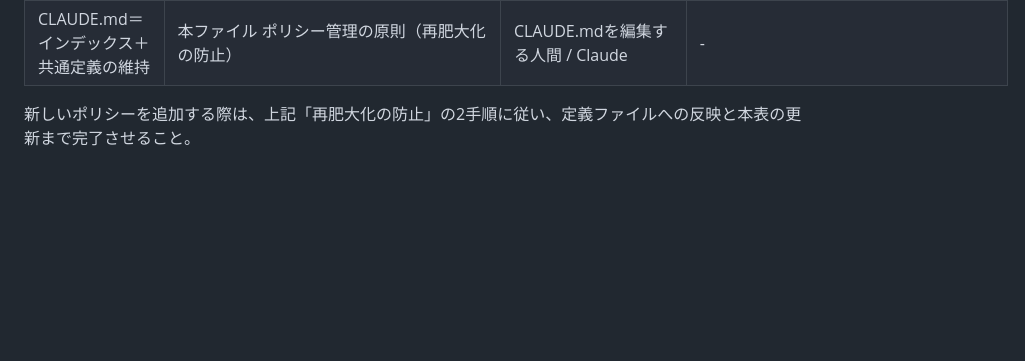
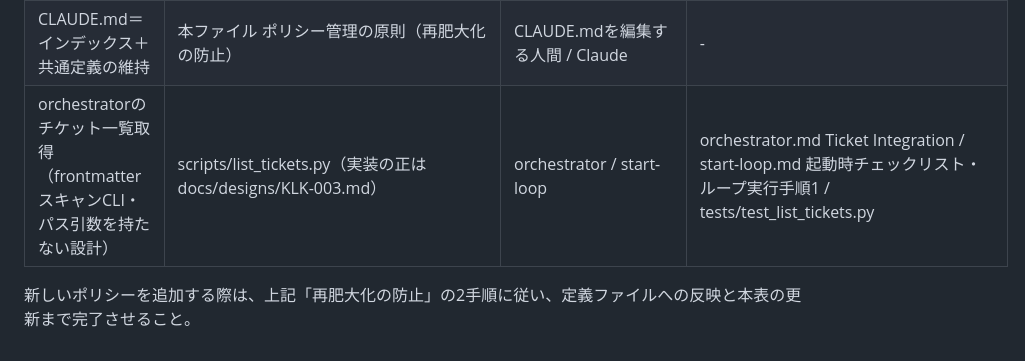
Before and after one commit to breeze-shared-inc/kenesis-loop-kit, a Markdown page: CLAUDE.md, the part around the change. Rendered like a GitHub page; blank space fills up the shorter version.

Commit message:
[KLK-003] Phase 3: CLAUDE.mdポリシー管理表へ一覧CLIの行を追加
Co-Authored-By: Claude Opus 5 (1M context) <noreply@anthropic.com>

```diff
--- a/CLAUDE.md
+++ b/CLAUDE.md
@@ -183,5 +183,6 @@ CLAUDE.mdはインデックスであり、各ポリシーの正（定義）は
 | セキュリティ・機密情報の取り扱い | docs/security-policy.md | 各エージェント | implementer.md Git Rules（コミット前の機密確認） / designs/_TEMPLATE.md §4コメント |
 | エージェントのモデル割当（役割別の軽量化・見直しトリガー） | `.claude/agents/*.md`（orchestrator.mdを除く5ファイル）の本文「## Model Assignment」節 + frontmatter `model`（sonnet割当時のみ記述） | architect（設計）+ 人間（承認） | agents/*.md Model Assignment節（tester/investigator=sonnet、architect/reviewer/implementer=inherit維持） |
 | CLAUDE.md＝インデックス＋共通定義の維持 | 本ファイル ポリシー管理の原則（再肥大化の防止） | CLAUDE.mdを編集する人間 / Claude | - |
+| orchestratorのチケット一覧取得（frontmatterスキャンCLI・パス引数を持たない設計） | scripts/list_tickets.py（実装の正はdocs/designs/KLK-003.md） | orchestrator / start-loop | orchestrator.md Ticket Integration / start-loop.md 起動時チェックリスト・ループ実行手順1 / tests/test_list_tickets.py |
 
 新しいポリシーを追加する際は、上記「再肥大化の防止」の2手順に従い、定義ファイルへの反映と本表の更新まで完了させること。
```
